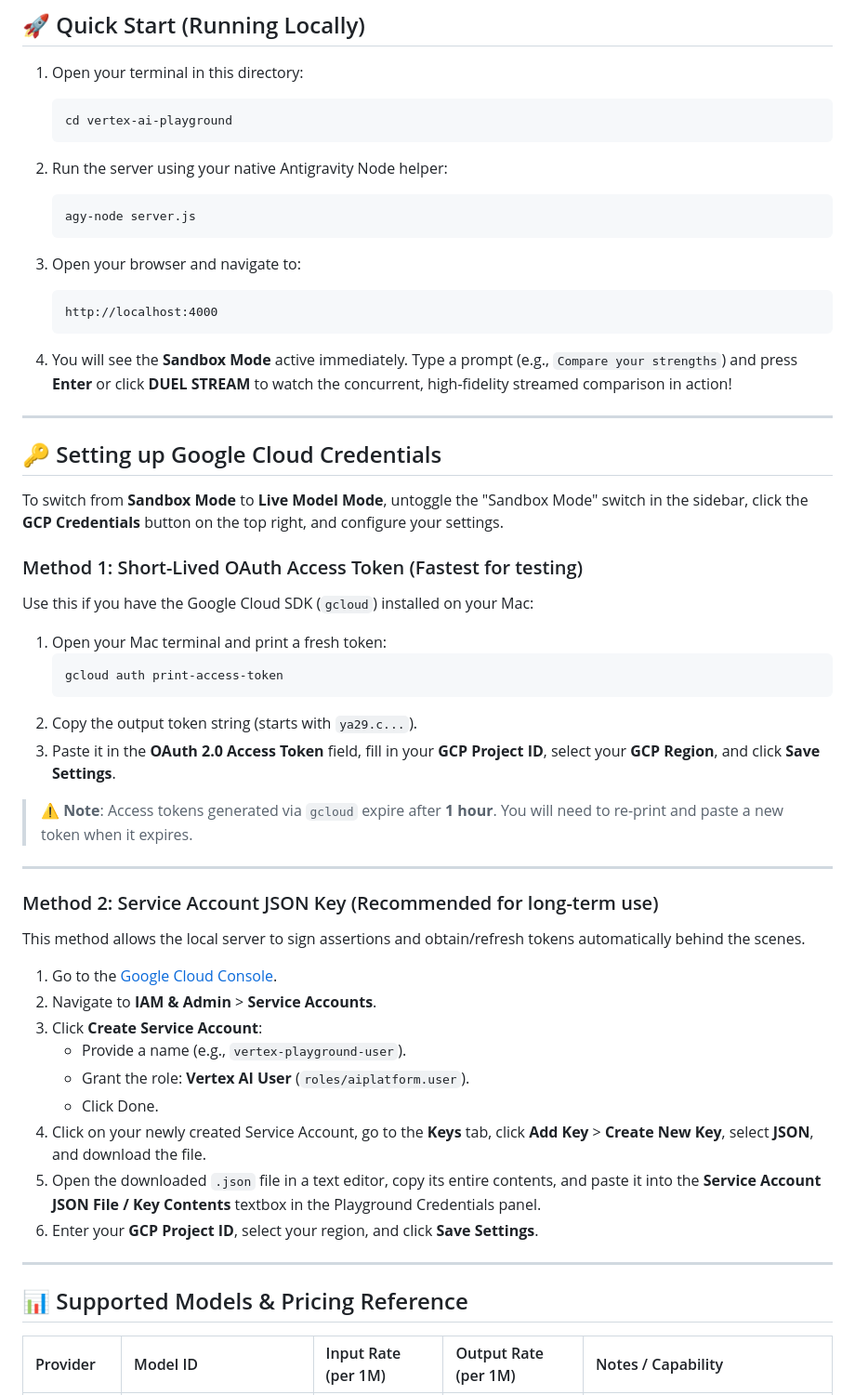
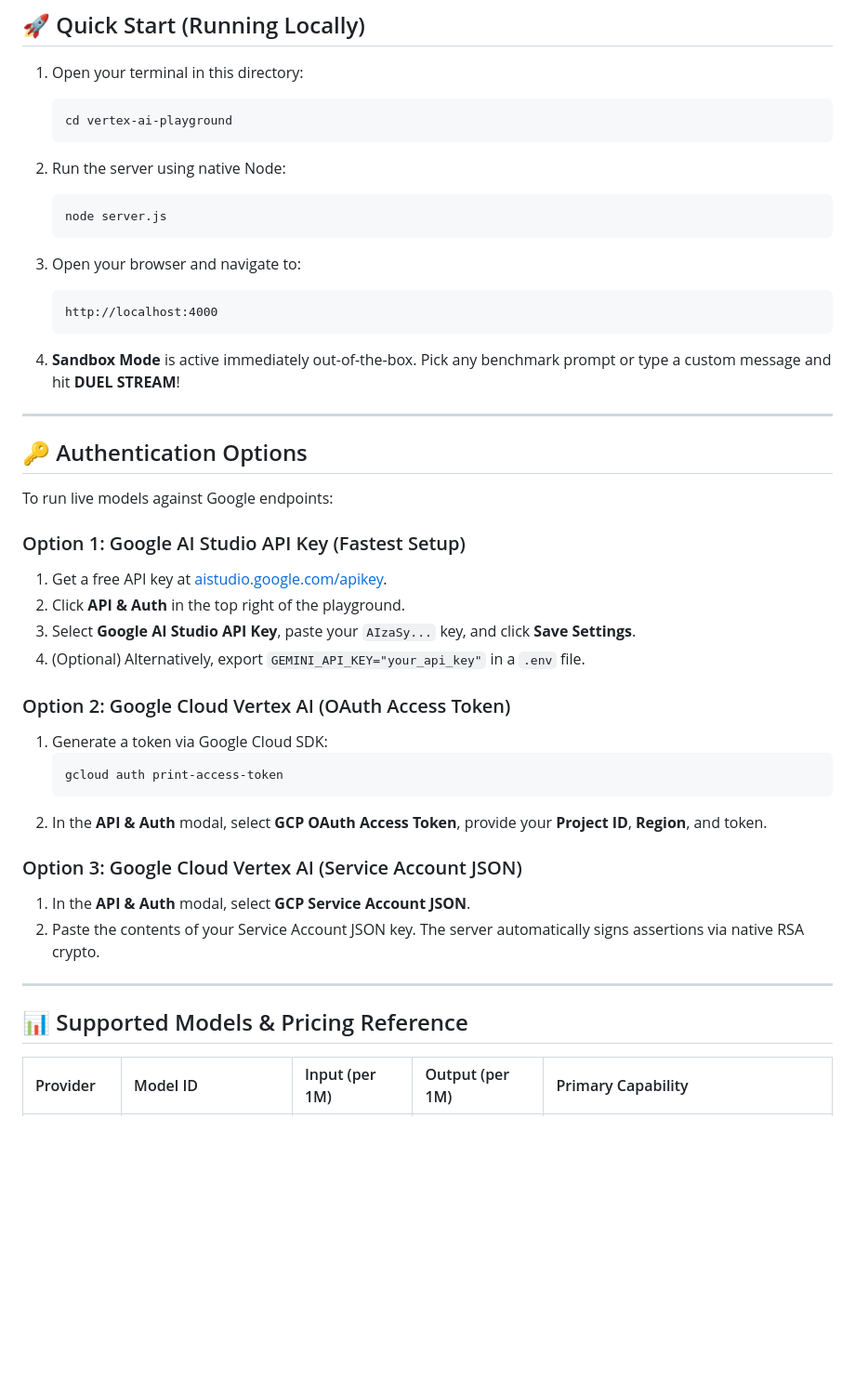
Before and after one commit to mokabiru/vertex-ai-playground, a Markdown page: README.md, the part around one of its changes. Shown at 93% size. Rendered like a GitHub page; blank space fills up the shorter version.

````diff
--- a/README.md
+++ b/README.md
@@ -29,9 +51,9 @@ It runs on a local lightweight Node server using native Mac capabilities without
    cd vertex-ai-playground
    ```
 
-2. Run the server using your native Antigravity Node helper:
+2. Run the server using native Node:
    ```bash
-   agy-node server.js
+   node server.js
    ```
 
 3. Open your browser and navigate to:
@@ -39,44 +61,34 @@ It runs on a local lightweight Node server using native Mac capabilities without
    http://localhost:4000
    ```
 
-4. You will see the **Sandbox Mode** active immediately. Type a prompt (e.g., `Compare your strengths`) and press **Enter** or click **DUEL STREAM** to watch the concurrent, high-fidelity streamed comparison in action!
+4. **Sandbox Mode** is active immediately out-of-the-box. Pick any benchmark prompt or type a custom message and hit **DUEL STREAM**!
 
 ---
 
-## 🔑 Setting up Google Cloud Credentials
+## 🔑 Authentication Options
 
-To switch from **Sandbox Mode** to **Live Model Mode**, untoggle the "Sandbox Mode" switch in the sidebar, click the **GCP Credentials** button on the top right, and configure your settings.
+To run live models against Google endpoints:
 
-### Method 1: Short-Lived OAuth Access Token (Fastest for testing)
-Use this if you have the Google Cloud SDK (`gcloud`) installed on your Mac:
+### Option 1: Google AI Studio API Key (Fastest Setup)
+1. Get a free API key at [aistudio.google.com/apikey](https://aistudio.google.com/apikey).
+2. Click **API & Auth** in the top right of the playground.
+3. Select **Google AI Studio API Key**, paste your `AIzaSy...` key, and click **Save Settings**.
+4. (Optional) Alternatively, export `GEMINI_API_KEY="your_api_key"` in a `.env` file.
 
-1. Open your Mac terminal and print a fresh token:
+### Option 2: Google Cloud Vertex AI (OAuth Access Token)
+1. Generate a token via Google Cloud SDK:
    ```bash
    gcloud auth print-access-token
    ```
-2. Copy the output token string (starts with `ya29.c...`).
-3. Paste it in the **OAuth 2.0 Access Token** field, fill in your **GCP Project ID**, select your **GCP Region**, and click **Save Settings**.
+2. In the **API & Auth** modal, select **GCP OAuth Access Token**, provide your **Project ID**, **Region**, and token.
 
-> ⚠️ **Note**: Access tokens generated via `gcloud` expire after **1 hour**. You will need to re-print and paste a new token when it expires.
-
----
-
-### Method 2: Service Account JSON Key (Recommended for long-term use)
-This method allows the local server to sign assertions and obtain/refresh tokens automatically behind the scenes.
-
-1. Go to the [Google Cloud Console](https://console.cloud.google.com).
-2. Navigate to **IAM & Admin** > **Service Accounts**.
-3. Click **Create Service Account**:
-   - Provide a name (e.g., `vertex-playground-user`).
-   - Grant the role: **Vertex AI User** (`roles/aiplatform.user`).
-   - Click Done.
-4. Click on your newly created Service Account, go to the **Keys** tab, click **Add Key** > **Create New Key**, select **JSON**, and download the file.
-5. Open the downloaded `.json` file in a text editor, copy its entire contents, and paste it into the **Service Account JSON File / Key Contents** textbox in the Playground Credentials panel.
-6. Enter your **GCP Project ID**, select your region, and click **Save Settings**.
+### Option 3: Google Cloud Vertex AI (Service Account JSON)
+1. In the **API & Auth** modal, select **GCP Service Account JSON**.
+2. Paste the contents of your Service Account JSON key. The server automatically signs assertions via native RSA crypto.
 
 ---
 
 ## 📊 Supported Models & Pricing Reference
 
-| Provider | Model ID | Input Rate (per 1M) | Output Rate (per 1M) | Notes / Capability |
+| Provider | Model ID | Input (per 1M) | Output (per 1M) | Primary Capability |
 | :--- | :--- | :--- | :--- | :--- |
````
Also changed, not shown: other parts of README.md (+49 -24 lines), playground_arena_screenshot.png (added), playground_screenshot.png, 6 other files.
